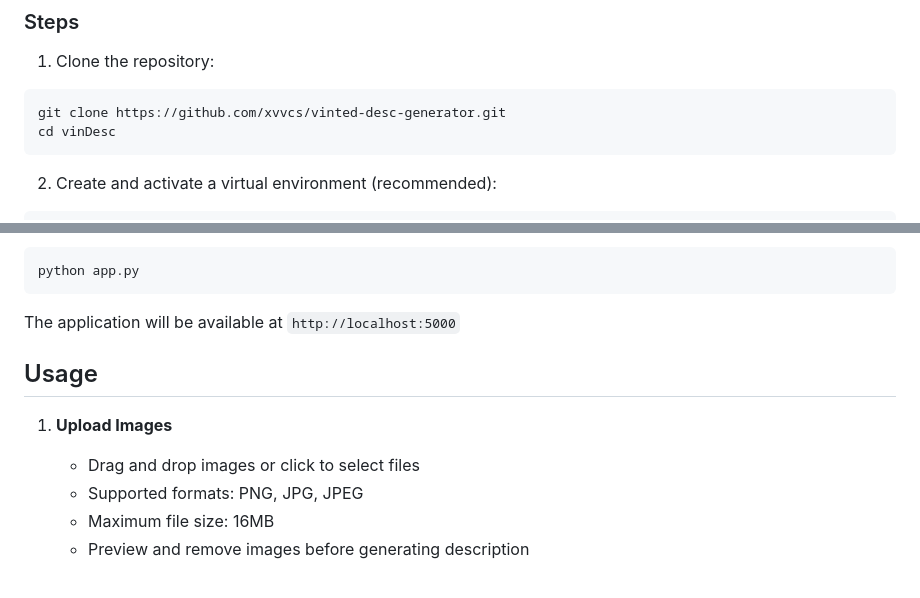
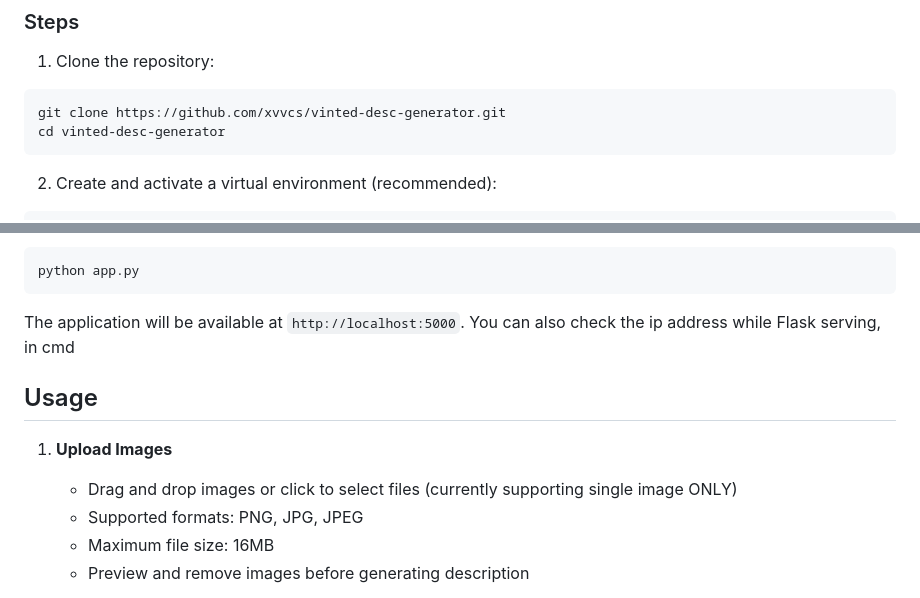
Before and after one commit to xvvcs/vinted-desc-generator, a Markdown page: README.md, 2 parts joined by grey strips. Drawn GitHub-style.

````diff
--- a/README.md
+++ b/README.md
@@ -50,7 +50,7 @@ A powerful tool that generates professional, multilingual descriptions for Vinte
 
 ```bash
 git clone https://github.com/xvvcs/vinted-desc-generator.git
-cd vinDesc
+cd vinted-desc-generator
 ```
 
 2. Create and activate a virtual environment (recommended):
@@ -79,13 +79,14 @@ GOOGLE_API_KEY=your_api_key_here
 python app.py
 ```
 
-The application will be available at `http://localhost:5000`
+The application will be available at `http://localhost:5000`.
+You can also check the ip address while Flask serving, in cmd
 
 ## Usage
 
 1. **Upload Images**
 
-   - Drag and drop images or click to select files
+   - Drag and drop images or click to select files (currently supporting single image ONLY)
    - Supported formats: PNG, JPG, JPEG
    - Maximum file size: 16MB
    - Preview and remove images before generating description
````
